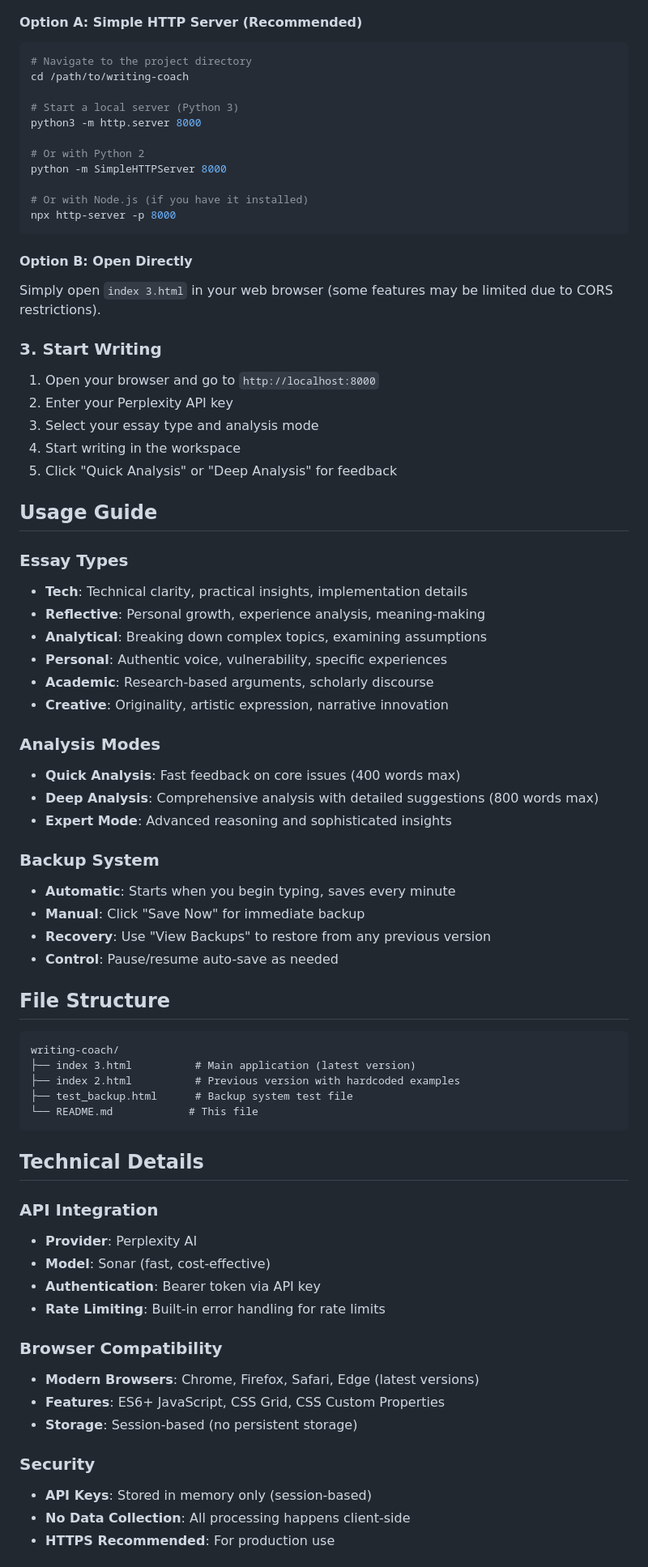
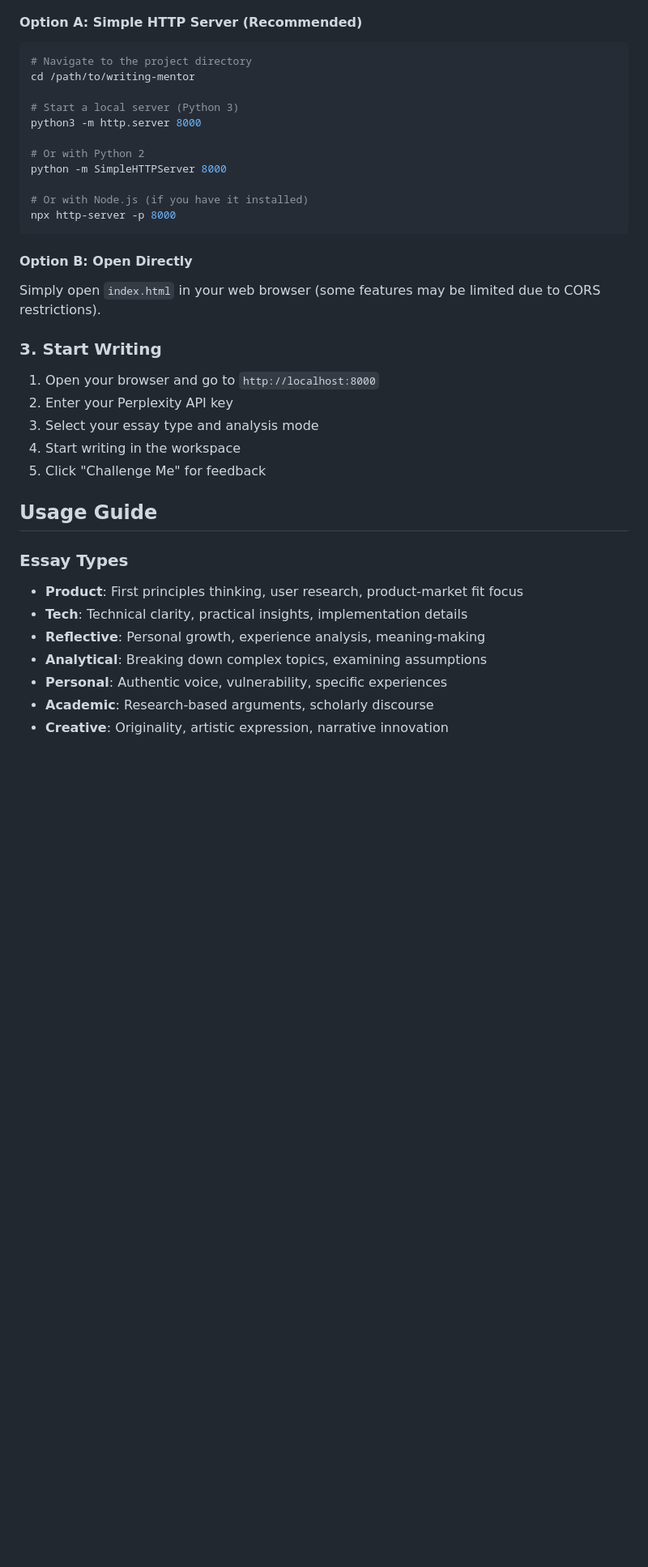
Before and after one commit to srishti-56/writing-mentor, a Markdown page: README.md, the part around the change printed below. Shown: that part at 81% size. GitHub-like rendering; blank space fills up the shorter version.

Commit message:
Revise README

````diff
--- a/README.md
+++ b/README.md
@@ -35,7 +28,7 @@ A sophisticated AI-powered writing coach that provides sharp analysis and guided
 #### Option A: Simple HTTP Server (Recommended)
 ```bash
 # Navigate to the project directory
-cd /path/to/writing-coach
+cd /path/to/writing-mentor
 
 # Start a local server (Python 3)
 python3 -m http.server 8000
@@ -48,18 +41,19 @@ npx http-server -p 8000
 ```
 
 #### Option B: Open Directly
-Simply open `index 3.html` in your web browser (some features may be limited due to CORS restrictions).
+Simply open `index.html` in your web browser (some features may be limited due to CORS restrictions).
 
 ### 3. **Start Writing**
 1. Open your browser and go to `http://localhost:8000`
 2. Enter your Perplexity API key
 3. Select your essay type and analysis mode
 4. Start writing in the workspace
-5. Click "Quick Analysis" or "Deep Analysis" for feedback
+5. Click "Challenge Me" for feedback
 
 ## Usage Guide
 
 ### **Essay Types**
+- **Product**: First principles thinking, user research, product-market fit focus
 - **Tech**: Technical clarity, practical insights, implementation details
 - **Reflective**: Personal growth, experience analysis, meaning-making
 - **Analytical**: Breaking down complex topics, examining assumptions
@@ -67,42 +61,3 @@ Simply open `index 3.html` in your web browser (some features may be limited due
 - **Academic**: Research-based arguments, scholarly discourse
 - **Creative**: Originality, artistic expression, narrative innovation
 
-### **Analysis Modes**
-- **Quick Analysis**: Fast feedback on core issues (400 words max)
-- **Deep Analysis**: Comprehensive analysis with detailed suggestions (800 words max)
-- **Expert Mode**: Advanced reasoning and sophisticated insights
-
-### **Backup System**
-- **Automatic**: Starts when you begin typing, saves every minute
-- **Manual**: Click "Save Now" for immediate backup
-- **Recovery**: Use "View Backups" to restore from any previous version
-- **Control**: Pause/resume auto-save as needed
-
-## File Structure
-
-```
-writing-coach/
-├── index 3.html          # Main application (latest version)
-├── index 2.html          # Previous version with hardcoded examples
-├── test_backup.html      # Backup system test file
-└── README.md            # This file
-```
-
-## Technical Details
-
-### **API Integration**
-- **Provider**: Perplexity AI
-- **Model**: Sonar (fast, cost-effective)
-- **Authentication**: Bearer token via API key
-- **Rate Limiting**: Built-in error handling for rate limits
-
-### **Browser Compatibility**
-- **Modern Browsers**: Chrome, Firefox, Safari, Edge (latest versions)
-- **Features**: ES6+ JavaScript, CSS Grid, CSS Custom Properties
-- **Storage**: Session-based (no persistent storage)
-
-### **Security**
-- **API Keys**: Stored in memory only (session-based)
-- **No Data Collection**: All processing happens client-side
-- **HTTPS Recommended**: For production use
-
````
Also changed, not shown: other parts of README.md (+12 -45 lines).
